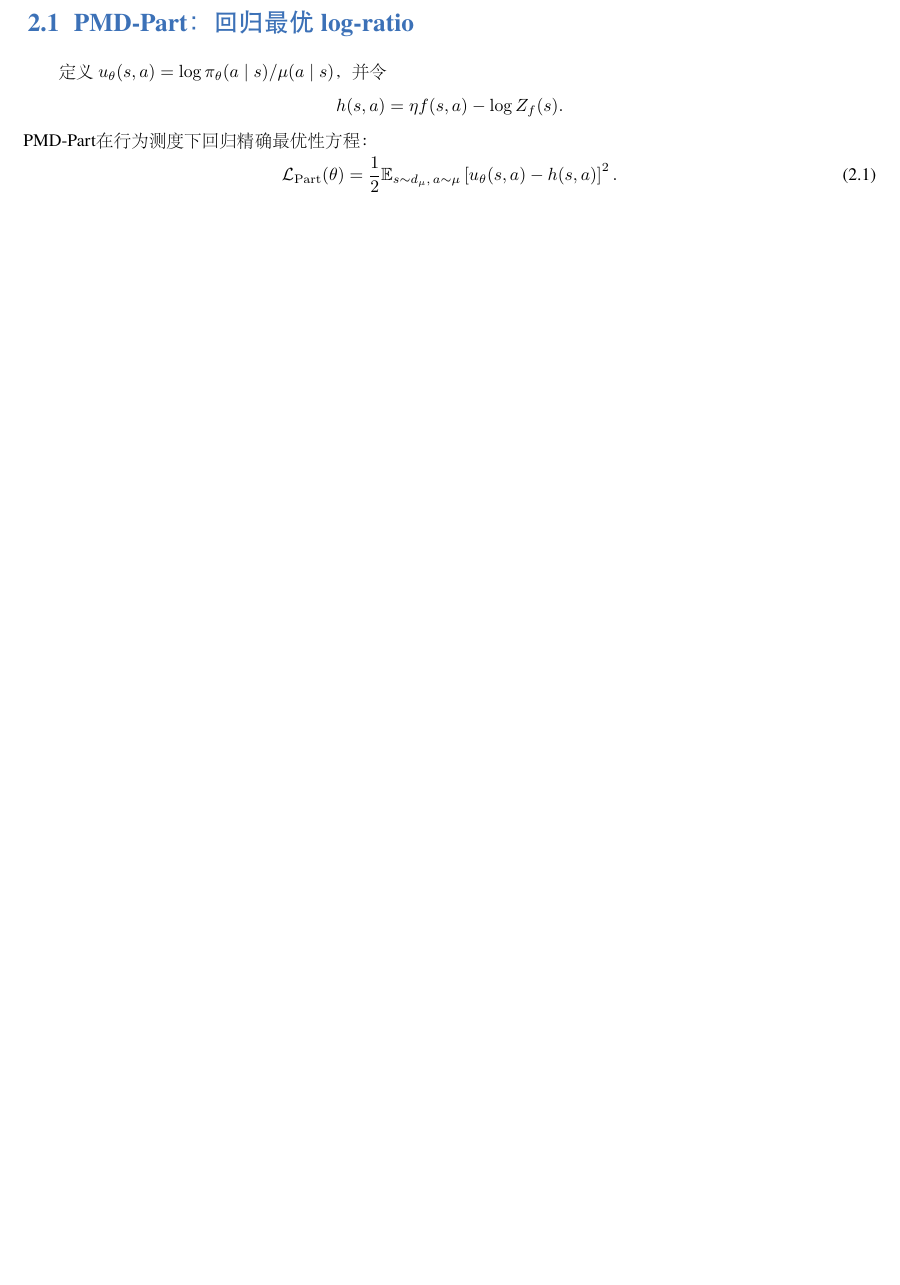
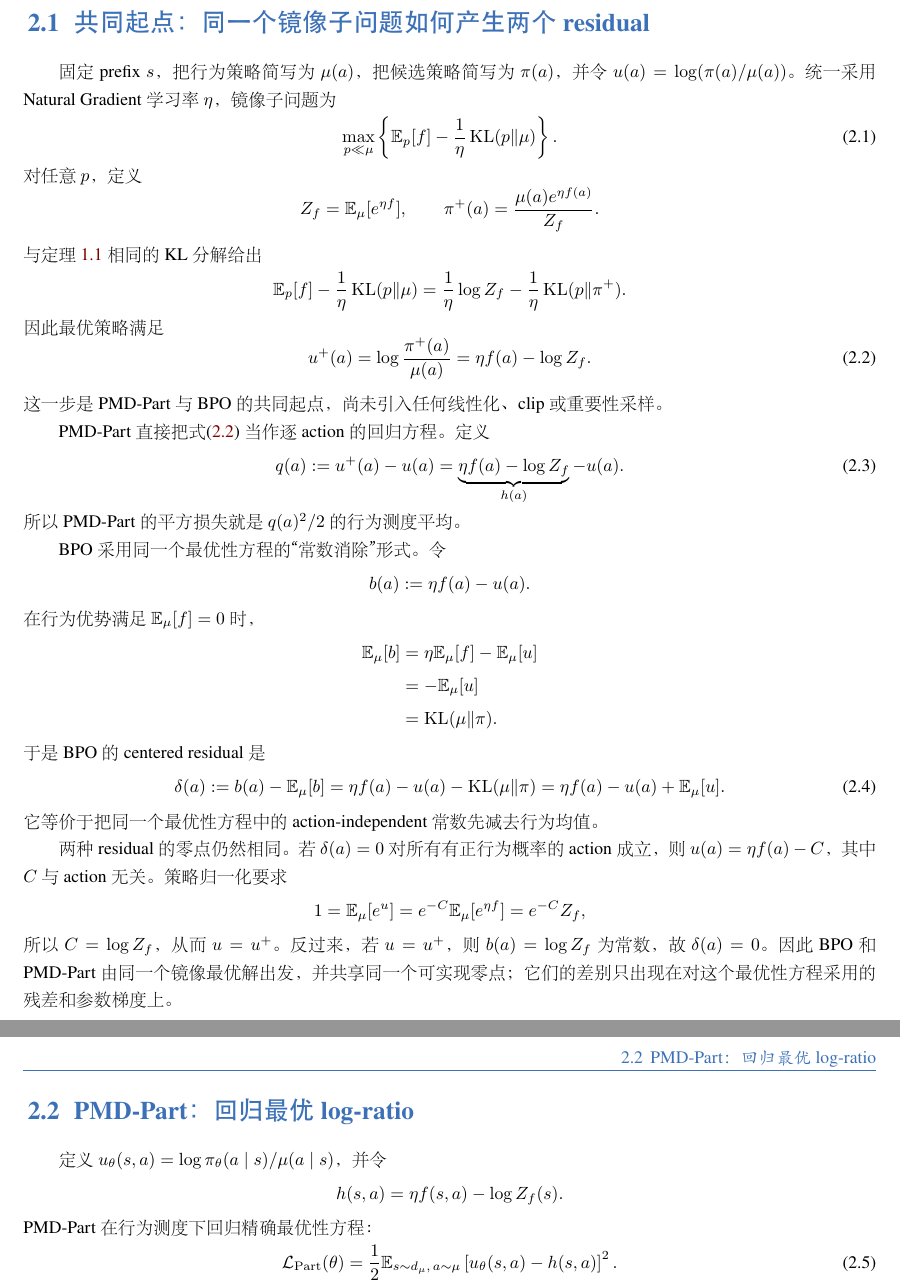
Before and after one commit to WncFht/MirrorOPD, a LaTeX book (docs/earlier/access-measure/2026-10-07-MirrorOPD-从PMD与BPO到访问测度.tex): part of page 6 of 17 before the commit and two parts of pages 6 and 7 of 18 after it, the two joined at a grey line, cut at the place of the change, the shorter picture padded with empty space. The pictures show the PDF file docs/earlier/access-measure/2026-10-07-MirrorOPD-从PMD与BPO到访问测度.pdf that the author committed with the source.

Commit message:
docs(pmd): derive common mirror residuals for bpo and pmd

```diff
--- a/docs/earlier/access-measure/2026-10-07-MirrorOPD-从PMD与BPO到访问测度.tex
+++ b/docs/earlier/access-measure/2026-10-07-MirrorOPD-从PMD与BPO到访问测度.tex
@@ -131,6 +131,71 @@ Q^\beh(s_t,a_t)=r_t(s_t,a_t)+\E_\beh\left[\sum_{k>t}r_k(s_k,a_k)\mid s_t,a_t\rig
 
 \chapter{四种方法从最优解出发的推导}
 \label{ch:four-methods}
+
+\section{共同起点：同一个镜像子问题如何产生两个 residual}
+\label{sec:common-residual-origin}
+
+固定 prefix $s$，把行为策略简写为 $\mu(a)$，把候选策略简写为 $\pi(a)$，并令 $u(a)=\log(\pi(a)/\mu(a))$。统一采用 Natural Gradient 学习率 $\eta$，镜像子问题为
+\begin{equation}
+\label{eq:common-mirror-objective}
+\max_{p\ll\mu}
+\left\{\E_p[f]-\frac1\eta\KL(p\Vert\mu)\right\}.
+\end{equation}
+对任意 $p$，定义
+\[
+Z_f=\E_\mu[e^{\eta f}],
+\qquad
+\pi^+(a)=\frac{\mu(a)e^{\eta f(a)}}{Z_f}.
+\]
+与定理 \ref{thm:gibbs} 相同的 KL 分解给出
+\[
+\E_p[f]-\frac1\eta\KL(p\Vert\mu)
+=\frac1\eta\log Z_f-
+\frac1\eta\KL(p\Vert\pi^+).
+\]
+因此最优策略满足
+\begin{equation}
+\label{eq:common-optimality-equation}
+ u^+(a)=\log\frac{\pi^+(a)}{\mu(a)}
+ =\eta f(a)-\log Z_f.
+\end{equation}
+这一步是 PMD-Part 与 BPO 的共同起点，尚未引入任何线性化、clip 或重要性采样。
+
+PMD-Part 直接把式 \eqref{eq:common-optimality-equation} 当作逐 action 的回归方程。定义
+\begin{equation}
+\label{eq:part-residual-from-optimum}
+ q(a):=u^+(a)-u(a)
+ =\underbrace{\eta f(a)-\log Z_f}_{h(a)}-u(a).
+\end{equation}
+所以 PMD-Part 的平方损失就是 $q(a)^2/2$ 的行为测度平均。
+
+BPO 采用同一个最优性方程的“常数消除”形式。令
+\[
+ b(a):=\eta f(a)-u(a).
+\]
+在行为优势满足 $\E_\mu[f]=0$ 时，
+\begin{align*}
+\E_\mu[b]
+&=\eta\E_\mu[f]-\E_\mu[u]\\
+&=-\E_\mu[u]\\
+&=\KL(\mu\Vert\pi).
+\end{align*}
+于是 BPO 的 centered residual 是
+\begin{equation}
+\label{eq:bpo-residual-from-optimum}
+\delta(a):=b(a)-\E_\mu[b]
+=\eta f(a)-u(a)-\KL(\mu\Vert\pi)
+=\eta f(a)-u(a)+\E_\mu[u].
+\end{equation}
+它等价于把同一个最优性方程中的 action-independent 常数先减去行为均值。
+
+两种 residual 的零点仍然相同。若 $\delta(a)=0$ 对所有有正行为概率的 action 成立，则 $u(a)=\eta f(a)-C$，其中 $C$ 与 action 无关。策略归一化要求
+\[
+1=\E_\mu[e^{u}]
+=e^{-C}\E_\mu[e^{\eta f}]
+=e^{-C}Z_f,
+\]
+所以 $C=\log Z_f$，从而 $u=u^+$。反过来，若 $u=u^+$，则 $b(a)=\log Z_f$ 为常数，故 $\delta(a)=0$。因此 BPO 和 PMD-Part 由同一个镜像最优解出发，并共享同一个可实现零点；它们的差别只出现在对这个最优性方程采用的残差和参数梯度上。
 
 \section{PMD-Part：回归最优 log-ratio}
 \label{sec:pmd-part}
```
Also changed, not shown: docs/earlier/access-measure/2026-10-07-MirrorOPD-从PMD与BPO到访问测度.pdf.
